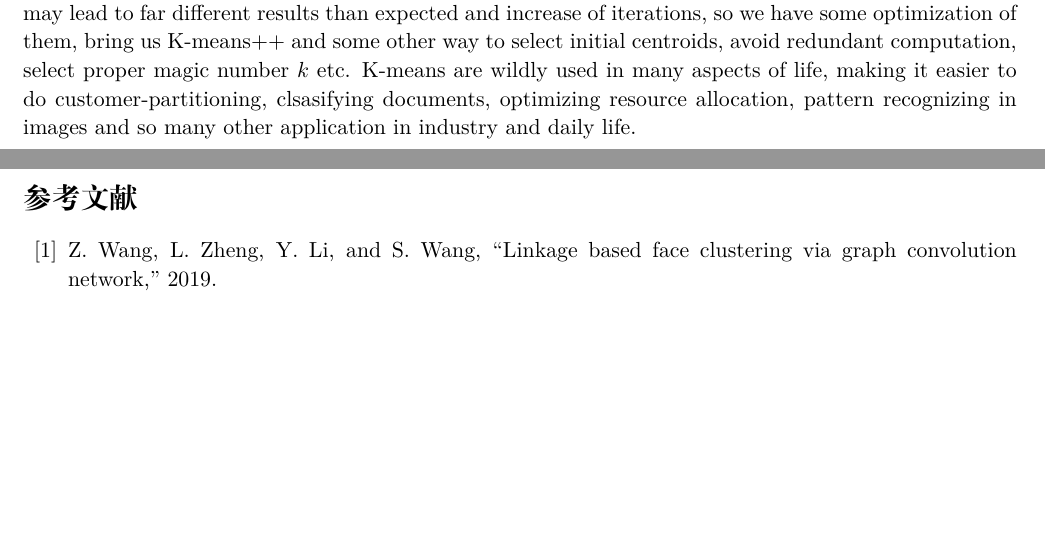
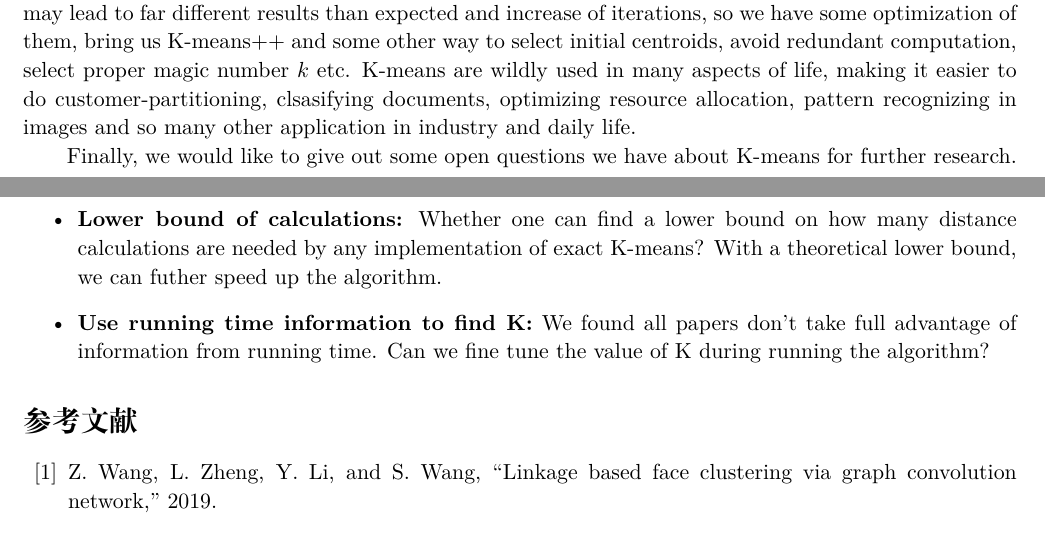
Before and after one commit to CoderLee-Y/AlgorithmRepo, a LaTeX document (notes template&samples/sample.tex): two parts of pages 13 and 14 of 17, joined at a grey line, cut so that both start at the same text, the shorter picture padded with empty space. Compiled offline with XeLaTeX.

Commit message:
add open issues

```diff
--- a/notes template&samples/sample.tex
+++ b/notes template&samples/sample.tex
@@ -449,7 +449,12 @@ But to be honest, we have to argue that their research just used K-means to gene
 \section{Conclusion}
 Bringing in the K-means algorithm from the beginning, we give the initailization strategy and iteration steps of naive K-keans algorithm.
 Given the proof that the object function decrements in iteration, the objective always converges at a certain point in time. But the drawbacks are annoying and fatal, which may lead to far different results than expected and increase of iterations, so we have some optimization of them, bring us K-means++ and some other way to select initial centroids, avoid redundant computation, select proper magic number $k$ etc.
-K-means are wildly used in many aspects of life, making it easier to do customer-partitioning, clsasifying documents, optimizing resource allocation, pattern recognizing in images and so many other application in industry and daily life.
+K-means are wildly used in many aspects of life, making it easier to do customer-partitioning, clsasifying documents, optimizing resource allocation, pattern recognizing in images and so many other application in industry and daily life.\par
+Finally, we would like to give out some open questions we have about K-means for further research.
+\begin{itemize}
+\item \textbf{Lower bound of calculations:} Whether one can find a lower bound on how many distance calculations are needed by any implementation of exact K-means? With a theoretical lower bound, we can futher speed up the algorithm.
+\item \textbf{Use running time information to find K:} We found all papers don't take full advantage of information from running time. Can we fine tune the value of K during running the algorithm?
+\end{itemize}
 
 \bibliographystyle{IEEEtran}
 \bibliography{ref.bib}
```
Also changed, not shown: notes template&samples/sample.pdf.
